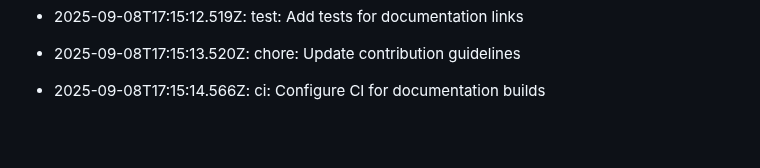
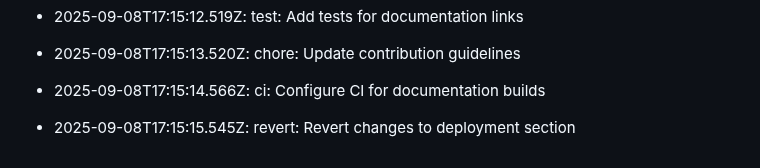
Before and after one commit to utkarsh232005/Utkarsh-portfolio, a Markdown page: README.md, the part around the change. Drawn GitHub-style; blank space fills up the shorter version.

Commit message:
revert: Revert changes to deployment section

```diff
--- a/README.md
+++ b/README.md
@@ -430,3 +430,5 @@ This log is automatically generated by GitAutomator.
 - 2025-09-08T17:15:13.520Z: chore: Update contribution guidelines
 
 - 2025-09-08T17:15:14.566Z: ci: Configure CI for documentation builds
+
+- 2025-09-08T17:15:15.545Z: revert: Revert changes to deployment section
```
